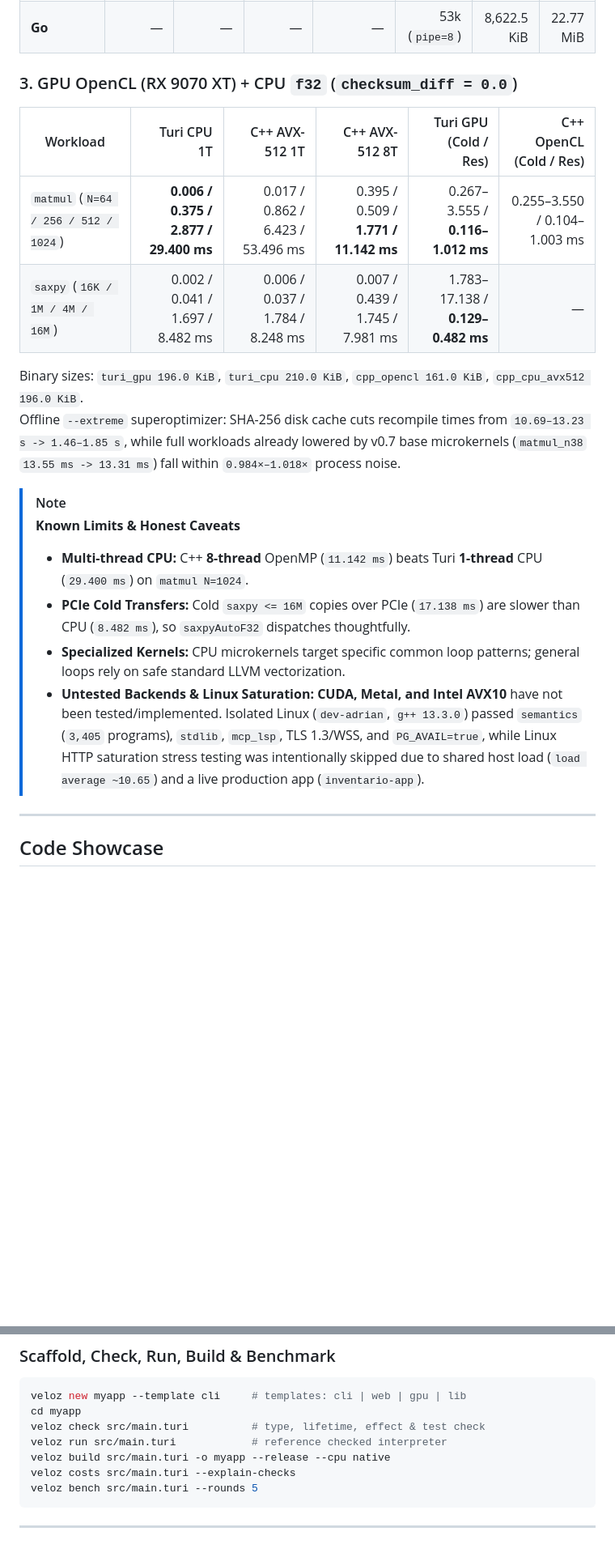
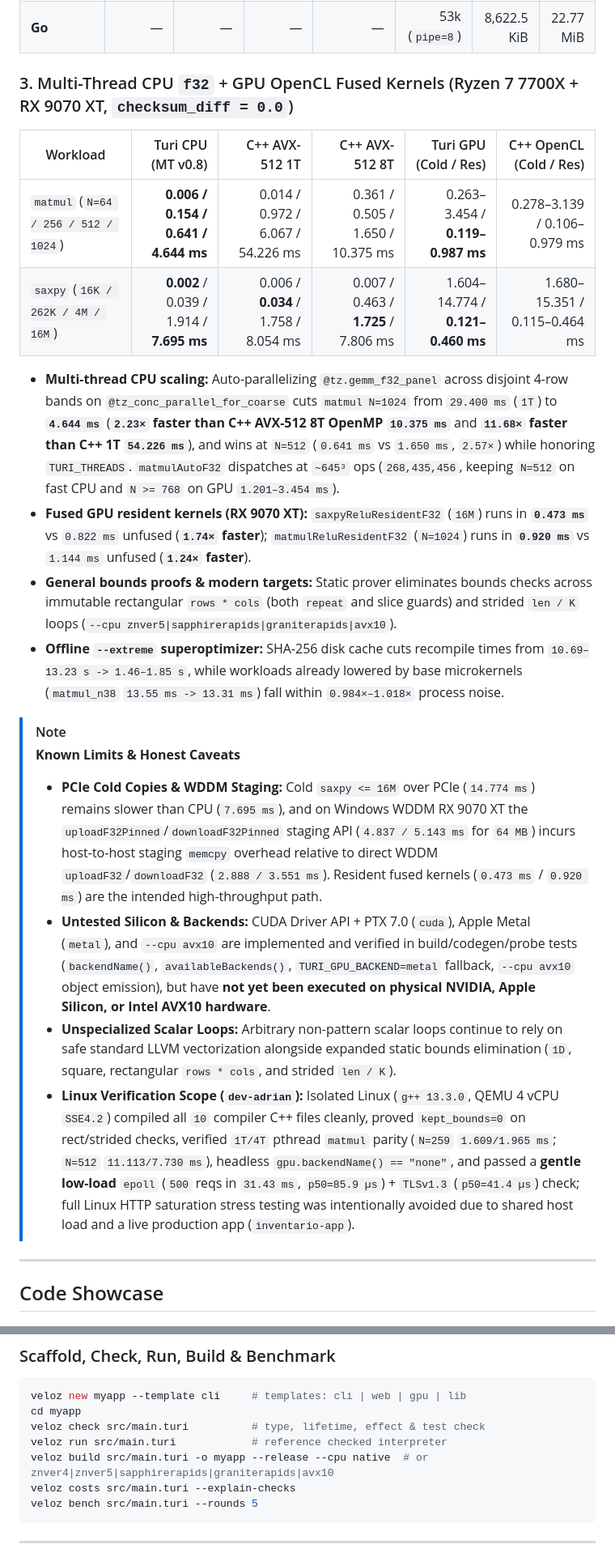
Before and after one commit to LiveLinDev/Turi, a Markdown page: README.md, 2 parts joined by grey strips. Shown at 81% size. GitHub-like rendering; blank space fills up the shorter version.

Commit message:
BUILD

````diff
--- a/README.md
+++ b/README.md
@@ -130,22 +130,24 @@ All comparisons match functionality, checksums, and strict IEEE-754 arithmetic (
 | **Goose** | — | — | — | — | 78k (`pipe=8`) | 164.0 KiB | 4.48 MiB |
 | **Go** | — | — | — | — | 53k (`pipe=8`) | 8,622.5 KiB | 22.77 MiB |
 
-### 3. GPU OpenCL (RX 9070 XT) + CPU `f32` (`checksum_diff = 0.0`)
+### 3. Multi-Thread CPU `f32` + GPU OpenCL Fused Kernels (Ryzen 7 7700X + RX 9070 XT, `checksum_diff = 0.0`)
 
-| Workload | Turi CPU 1T | C++ AVX-512 1T | C++ AVX-512 8T | Turi GPU (Cold / Res) | C++ OpenCL (Cold / Res) |
+| Workload | Turi CPU (MT v0.8) | C++ AVX-512 1T | C++ AVX-512 8T | Turi GPU (Cold / Res) | C++ OpenCL (Cold / Res) |
 |---|---:|---:|---:|---:|---:|
-| `matmul` (`N=64 / 256 / 512 / 1024`) | **0.006 / 0.375 / 2.877 / 29.400 ms** | 0.017 / 0.862 / 6.423 / 53.496 ms | 0.395 / 0.509 / **1.771 / 11.142 ms** | 0.267–3.555 / **0.116–1.012 ms** | 0.255–3.550 / 0.104–1.003 ms |
-| `saxpy` (`16K / 1M / 4M / 16M`) | 0.002 / 0.041 / 1.697 / 8.482 ms | 0.006 / 0.037 / 1.784 / 8.248 ms | 0.007 / 0.439 / 1.745 / 7.981 ms | 1.783–17.138 / **0.129–0.482 ms** | — |
+| `matmul` (`N=64 / 256 / 512 / 1024`) | **0.006 / 0.154 / 0.641 / 4.644 ms** | 0.014 / 0.972 / 6.067 / 54.226 ms | 0.361 / 0.505 / 1.650 / 10.375 ms | 0.263–3.454 / **0.119–0.987 ms** | 0.278–3.139 / 0.106–0.979 ms |
+| `saxpy` (`16K / 262K / 4M / 16M`) | **0.002** / 0.039 / 1.914 / **7.695 ms** | 0.006 / **0.034** / 1.758 / 8.054 ms | 0.007 / 0.463 / **1.725** / 7.806 ms | 1.604–14.774 / **0.121–0.460 ms** | 1.680–15.351 / 0.115–0.464 ms |
 
-Binary sizes: `turi_gpu 196.0 KiB`, `turi_cpu 210.0 KiB`, `cpp_opencl 161.0 KiB`, `cpp_cpu_avx512 196.0 KiB`.
-Offline `--extreme` superoptimizer: SHA-256 disk cache cuts recompile times from `10.69–13.23 s -> 1.46–1.85 s`, while full workloads already lowered by v0.7 base microkernels (`matmul_n38` `13.55 ms -> 13.31 ms`) fall within `0.984×–1.018×` process noise.
+- **Multi-thread CPU scaling:** Auto-parallelizing `@tz.gemm_f32_panel` across disjoint 4-row bands on `@tz_conc_parallel_for_coarse` cuts `matmul N=1024` from `29.400 ms` (`1T`) to **`4.644 ms`** (**`2.23×` faster than C++ AVX-512 8T OpenMP `10.375 ms`** and **`11.68×` faster than C++ 1T `54.226 ms`**), and wins at `N=512` (`0.641 ms` vs `1.650 ms`, `2.57×`) while honoring `TURI_THREADS`. `matmulAutoF32` dispatches at `~645³` ops (`268,435,456`, keeping `N=512` on fast CPU and `N >= 768` on GPU `1.201–3.454 ms`).
+- **Fused GPU resident kernels (RX 9070 XT):** `saxpyReluResidentF32` (`16M`) runs in **`0.473 ms`** vs `0.822 ms` unfused (**`1.74×` faster**); `matmulReluResidentF32` (`N=1024`) runs in **`0.920 ms`** vs `1.144 ms` unfused (**`1.24×` faster**).
+- **General bounds proofs & modern targets:** Static prover eliminates bounds checks across immutable rectangular `rows * cols` (both `repeat` and slice guards) and strided `len / K` loops (`--cpu znver5|sapphirerapids|graniterapids|avx10`).
+- **Offline `--extreme` superoptimizer:** SHA-256 disk cache cuts recompile times from `10.69–13.23 s -> 1.46–1.85 s`, while workloads already lowered by base microkernels (`matmul_n38` `13.55 ms -> 13.31 ms`) fall within `0.984×–1.018×` process noise.
 
 > [!NOTE]
 > **Known Limits & Honest Caveats**
-> - **Multi-thread CPU:** C++ **8-thread** OpenMP (`11.142 ms`) beats Turi **1-thread** CPU (`29.400 ms`) on `matmul N=1024`.
-> - **PCIe Cold Transfers:** Cold `saxpy <= 16M` copies over PCIe (`17.138 ms`) are slower than CPU (`8.482 ms`), so `saxpyAutoF32` dispatches thoughtfully.
-> - **Specialized Kernels:** CPU microkernels target specific common loop patterns; general loops rely on safe standard LLVM vectorization.
-> - **Untested Backends & Linux Saturation:** **CUDA, Metal, and Intel AVX10** have not been tested/implemented. Isolated Linux (`dev-adrian`, `g++ 13.3.0`) passed `semantics` (`3,405` programs), `stdlib`, `mcp_lsp`, TLS 1.3/WSS, and `PG_AVAIL=true`, while Linux HTTP saturation stress testing was intentionally skipped due to shared host load (`load average ~10.65`) and a live production app (`inventario-app`).
+> - **PCIe Cold Copies & WDDM Staging:** Cold `saxpy <= 16M` over PCIe (`14.774 ms`) remains slower than CPU (`7.695 ms`), and on Windows WDDM RX 9070 XT the `uploadF32Pinned`/`downloadF32Pinned` staging API (`4.837 / 5.143 ms` for `64 MB`) incurs host-to-host staging `memcpy` overhead relative to direct WDDM `uploadF32`/`downloadF32` (`2.888 / 3.551 ms`). Resident fused kernels (`0.473 ms` / `0.920 ms`) are the intended high-throughput path.
+> - **Untested Silicon & Backends:** CUDA Driver API + PTX 7.0 (`cuda`), Apple Metal (`metal`), and `--cpu avx10` are implemented and verified in build/codegen/probe tests (`backendName()`, `availableBackends()`, `TURI_GPU_BACKEND=metal` fallback, `--cpu avx10` object emission), but have **not yet been executed on physical NVIDIA, Apple Silicon, or Intel AVX10 hardware**.
+> - **Unspecialized Scalar Loops:** Arbitrary non-pattern scalar loops continue to rely on safe standard LLVM vectorization alongside expanded static bounds elimination (`1D`, square, rectangular `rows * cols`, and strided `len / K`).
+> - **Linux Verification Scope (`dev-adrian`):** Isolated Linux (`g++ 13.3.0`, QEMU 4 vCPU `SSE4.2`) compiled all `10` compiler C++ files cleanly, proved `kept_bounds=0` on rect/strided checks, verified `1T/4T` pthread `matmul` parity (`N=259` `1.609/1.965 ms`; `N=512` `11.113/7.730 ms`), headless `gpu.backendName() == "none"`, and passed a **gentle low-load** `epoll` (`500` reqs in `31.43 ms`, `p50=85.9 µs`) + `TLSv1.3` (`p50=41.4 µs`) check; full Linux HTTP saturation stress testing was intentionally avoided due to shared host load and a live production app (`inventario-app`).
 
 ---
 
@@ -302,7 +304,7 @@ veloz new myapp --template cli     # templates: cli | web | gpu | lib
 cd myapp
 veloz check src/main.turi          # type, lifetime, effect & test check
 veloz run src/main.turi            # reference checked interpreter
-veloz build src/main.turi -o myapp --release --cpu native
+veloz build src/main.turi -o myapp --release --cpu native  # or znver4|znver5|sapphirerapids|graniterapids|avx10
 veloz costs src/main.turi --explain-checks
 veloz bench src/main.turi --rounds 5
 ```
````
Also changed, not shown: other parts of README.md (+18 -18 lines), AGENT_CARD.md (+2 -2 lines), docs/assets/architecture.png, docs/assets/benchmarks.png, docs/assets/hero.png, 9 other files.
